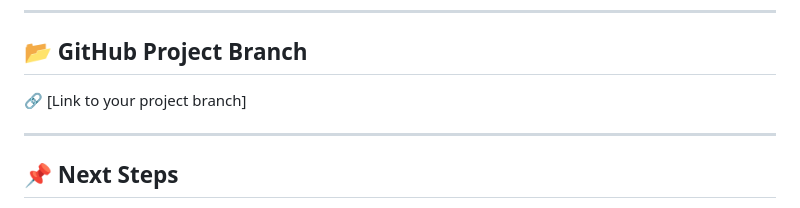
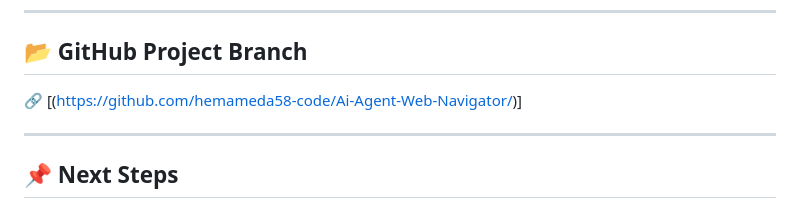
Before and after one commit to hemameda58-code/Ai-Agent-Web-Navigator, a Markdown page: README.md, the part around the change. Drawn GitHub-style.

```diff
--- a/README.md
+++ b/README.md
@@ -155,7 +155,7 @@ User → Flask Backend → Gemini API
 
 ## 📂 GitHub Project Branch
 
-🔗 [Link to your project branch]
+🔗 [(https://github.com/hemameda58-code/Ai-Agent-Web-Navigator/)]
 
 ---
 
```
